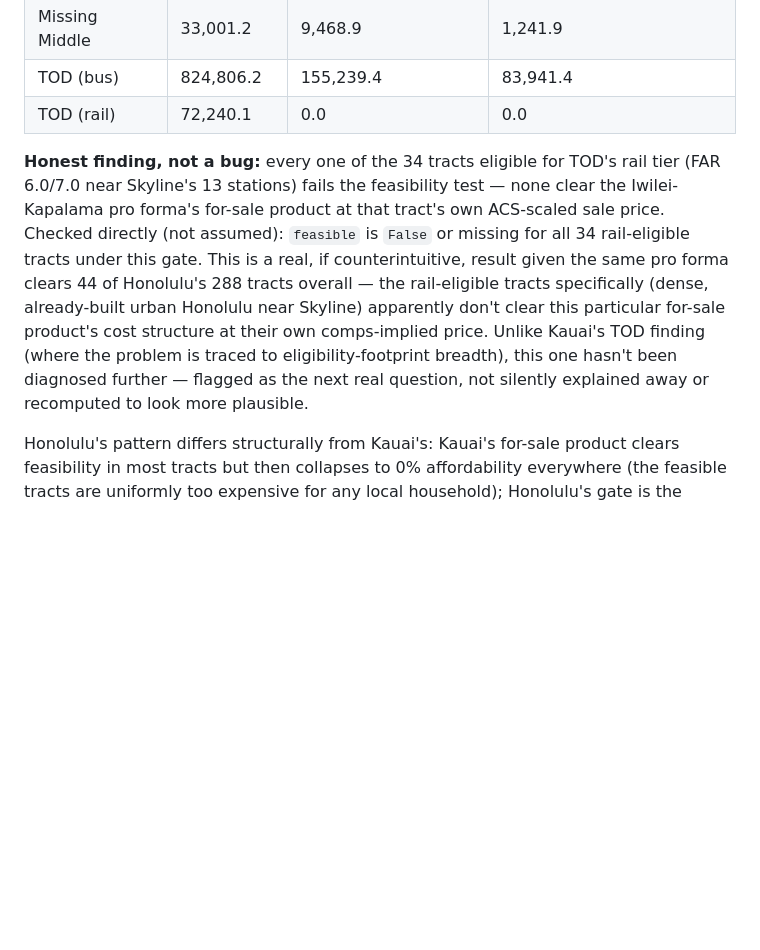
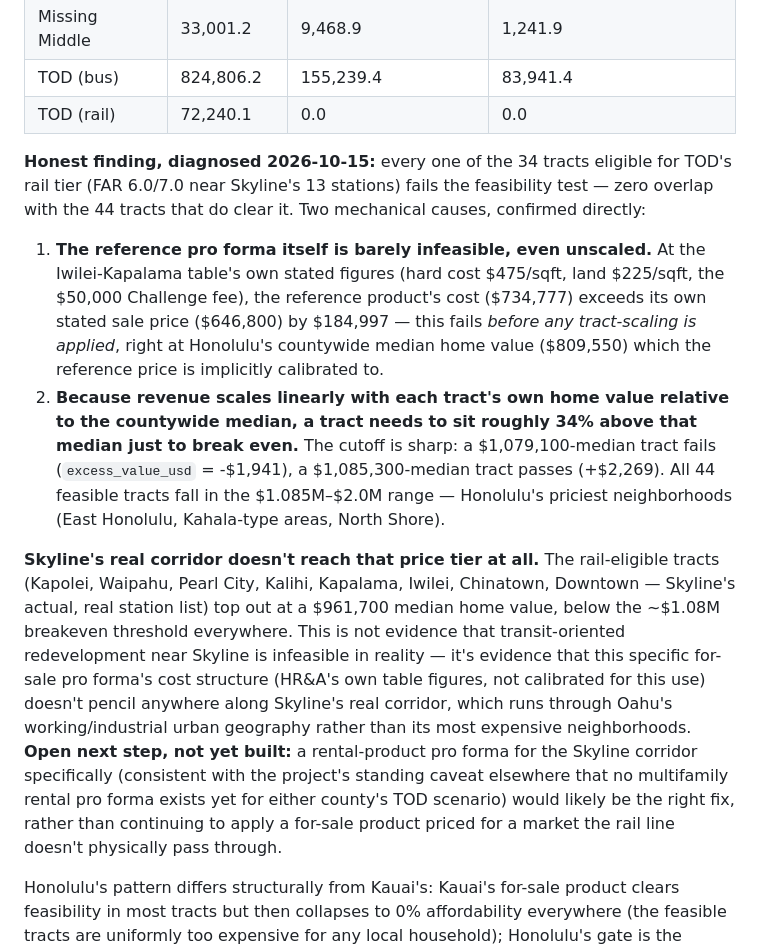
Before and after one commit to hoffmanap/hawaii-housing, a Markdown page: docs/MODEL_AND_ASSUMPTIONS.md, the part around the change. Drawn GitHub-style; blank space fills up the shorter version.

Commit message:
Diagnose the TOD-rail 0-feasible finding instead of leaving it open
Traced why all 34 of Honolulu's TOD rail-tier-eligible tracts fail the
feasibility gate with zero overlap against the 44 tracts that pass:

1. The Iwilei-Kapalama reference pro forma is barely infeasible even
   unscaled -- its own stated cost ($734,777) exceeds its own stated sale
   price ($646,800) right at Honolulu's countywide median home value, which
   the reference price is implicitly calibrated to.
2. Revenue scales linearly with each tract's home value vs. the countywide
   median, so a tract needs to sit ~34% above that median to break even
   (confirmed sharp cutoff: $1,079,100 fails, $1,085,300 passes). All 44
   feasible tracts are Honolulu's priciest ($1.085M-$2.0M).

Skyline's real station corridor (Kapolei/Waipahu/Pearl City/Kalihi/
Kapalama/Iwilei/Chinatown/Downtown) tops out at $961,700 median home
value -- below the breakeven threshold everywhere, since the rail line
runs through Oahu's working/industrial geography, not its priciest
neighborhoods. Not evidence that TOD redevelopment near Skyline is
infeasible in reality -- evidence that this for-sale pro forma's cost
structure doesn't pencil along that corridor. Documented the open fix
(a rental-product pro forma for the corridor) rather than leaving the
finding as an undiagnosed flag.

Co-Authored-By: Claude Sonnet 5 <noreply@anthropic.com>
Claude-Session: https://claude.ai/code/session_01N8uiuXp7r8hJ9efM1iPyEB

```diff
--- a/docs/MODEL_AND_ASSUMPTIONS.md
+++ b/docs/MODEL_AND_ASSUMPTIONS.md
@@ -388,7 +388,12 @@ Per the user's direct ask, Honolulu's ADU/Missing Middle/TOD scenarios are no lo
 | TOD (bus) | 824,806.2 | 155,239.4 | 83,941.4 |
 | TOD (rail) | 72,240.1 | 0.0 | 0.0 |
 
-**Honest finding, not a bug:** every one of the 34 tracts eligible for TOD's rail tier (FAR 6.0/7.0 near Skyline's 13 stations) fails the feasibility test — none clear the Iwilei-Kapalama pro forma's for-sale product at that tract's own ACS-scaled sale price. Checked directly (not assumed): `feasible` is `False` or missing for all 34 rail-eligible tracts under this gate. This is a real, if counterintuitive, result given the same pro forma clears 44 of Honolulu's 288 tracts overall — the rail-eligible tracts specifically (dense, already-built urban Honolulu near Skyline) apparently don't clear this particular for-sale product's cost structure at their own comps-implied price. Unlike Kauai's TOD finding (where the problem is traced to eligibility-footprint breadth), this one hasn't been diagnosed further — flagged as the next real question, not silently explained away or recomputed to look more plausible.
+**Honest finding, diagnosed 2026-10-15:** every one of the 34 tracts eligible for TOD's rail tier (FAR 6.0/7.0 near Skyline's 13 stations) fails the feasibility test — zero overlap with the 44 tracts that do clear it. Two mechanical causes, confirmed directly:
+
+1. **The reference pro forma itself is barely infeasible, even unscaled.** At the Iwilei-Kapalama table's own stated figures (hard cost $475/sqft, land $225/sqft, the $50,000 Challenge fee), the reference product's cost ($734,777) exceeds its own stated sale price ($646,800) by $184,997 — this fails *before any tract-scaling is applied*, right at Honolulu's countywide median home value ($809,550) which the reference price is implicitly calibrated to.
+2. **Because revenue scales linearly with each tract's own home value relative to the countywide median, a tract needs to sit roughly 34% above that median just to break even.** The cutoff is sharp: a $1,079,100-median tract fails (`excess_value_usd` = -$1,941), a $1,085,300-median tract passes (+$2,269). All 44 feasible tracts fall in the $1.085M–$2.0M range — Honolulu's priciest neighborhoods (East Honolulu, Kahala-type areas, North Shore).
+
+**Skyline's real corridor doesn't reach that price tier at all.** The rail-eligible tracts (Kapolei, Waipahu, Pearl City, Kalihi, Kapalama, Iwilei, Chinatown, Downtown — Skyline's actual, real station list) top out at a $961,700 median home value, below the ~$1.08M breakeven threshold everywhere. This is not evidence that transit-oriented redevelopment near Skyline is infeasible in reality — it's evidence that this specific for-sale pro forma's cost structure (HR&A's own table figures, not calibrated for this use) doesn't pencil anywhere along Skyline's real corridor, which runs through Oahu's working/industrial urban geography rather than its most expensive neighborhoods. **Open next step, not yet built:** a rental-product pro forma for the Skyline corridor specifically (consistent with the project's standing caveat elsewhere that no multifamily rental pro forma exists yet for either county's TOD scenario) would likely be the right fix, rather than continuing to apply a for-sale product priced for a market the rail line doesn't physically pass through.
 
 Honolulu's pattern differs structurally from Kauai's: Kauai's for-sale product clears feasibility in most tracts but then collapses to 0% affordability everywhere (the feasible tracts are uniformly too expensive for any local household); Honolulu's gate is the opposite bottleneck — a minority of tracts (44 of 288) clear feasibility at all, but among those that do, a real share of households (not 0%) can afford the result. Both findings are real, sourced outputs of the same gate mechanism applied to each county's own real ACS/pro forma inputs — not a modeling artifact reconciled to look similar across counties.
 
```
